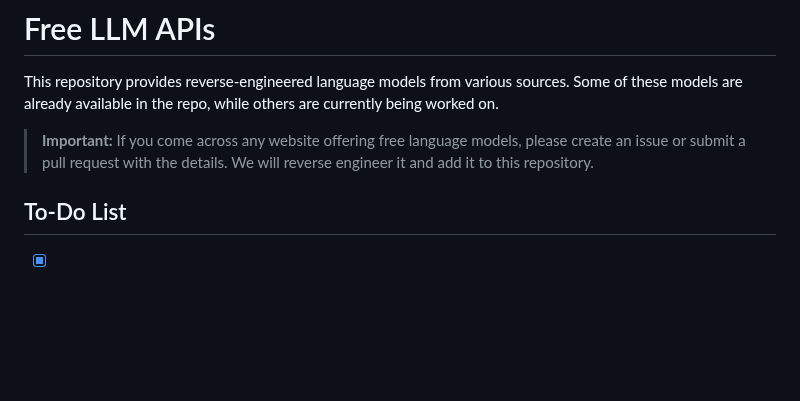
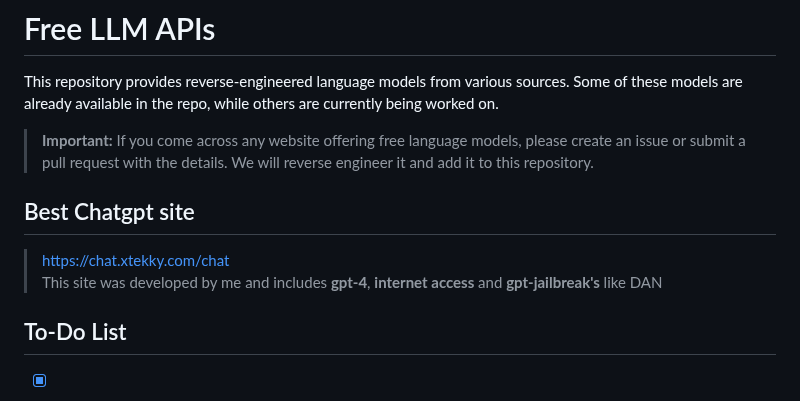
Before and after one commit to Alexei0403/gpt4free, a Markdown page: README.md, the part around the change. GitHub-like rendering; blank space fills up the shorter version.

Commit message:
new chatgpt site with jailbreak, internet access & gpt4

```diff
--- a/README.md
+++ b/README.md
@@ -3,6 +3,10 @@
 This repository provides reverse-engineered language models from various sources. Some of these models are already available in the repo, while others are currently being worked on.
 
 > **Important:** If you come across any website offering free language models, please create an issue or submit a pull request with the details. We will reverse engineer it and add it to this repository.
+
+## Best Chatgpt site
+> https://chat.xtekky.com/chat
+> This site was developed by me and includes **gpt-4**, **internet access** and **gpt-jailbreak's** like DAN
 
 ## To-Do List
 
```
